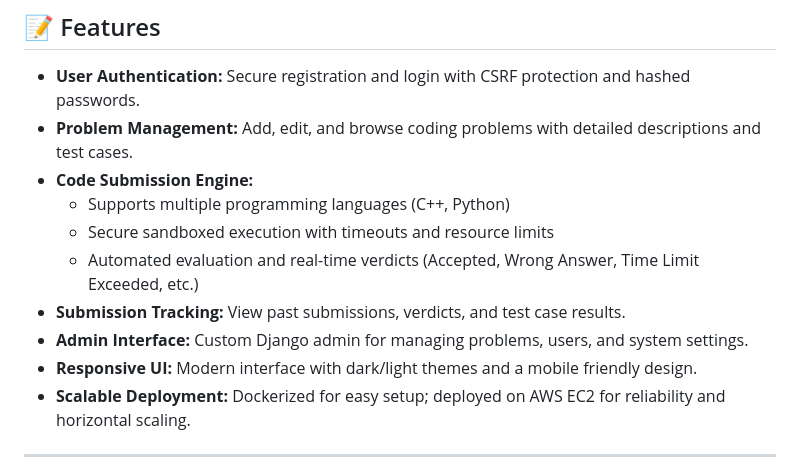
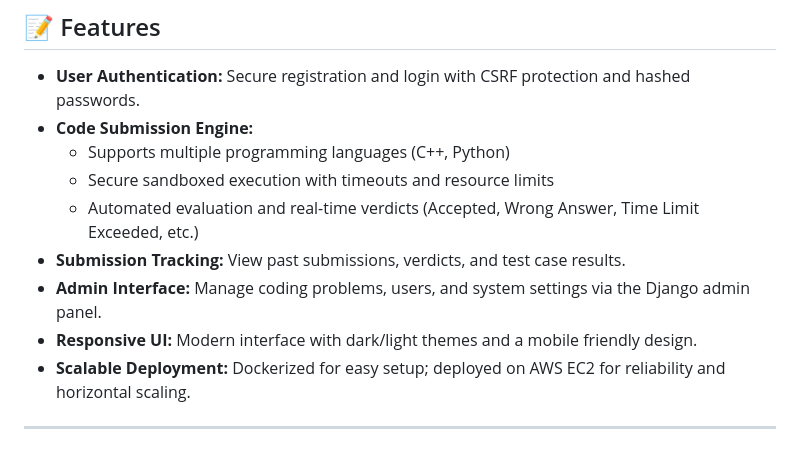
Before and after one commit to rmmukhesh/OnlineJudge, a Markdown page: README.md, the part around the change. Drawn GitHub-style.

```diff
--- a/README.md
+++ b/README.md
@@ -24,8 +24,6 @@ Watch the full walkthrough of the platform here:
 
 - **User Authentication:**
   Secure registration and login with CSRF protection and hashed passwords.
-- **Problem Management:**
-  Add, edit, and browse coding problems with detailed descriptions and test cases.
 - **Code Submission Engine:**
   - Supports multiple programming languages (C++, Python)
   - Secure sandboxed execution with timeouts and resource limits
@@ -33,7 +31,7 @@ Watch the full walkthrough of the platform here:
 - **Submission Tracking:**
   View past submissions, verdicts, and test case results.
 - **Admin Interface:**
-  Custom Django admin for managing problems, users, and system settings.
+  Manage coding problems, users, and system settings via the Django admin panel.
 - **Responsive UI:**
    Modern interface with dark/light themes and a mobile friendly design.
 - **Scalable Deployment:**
```
